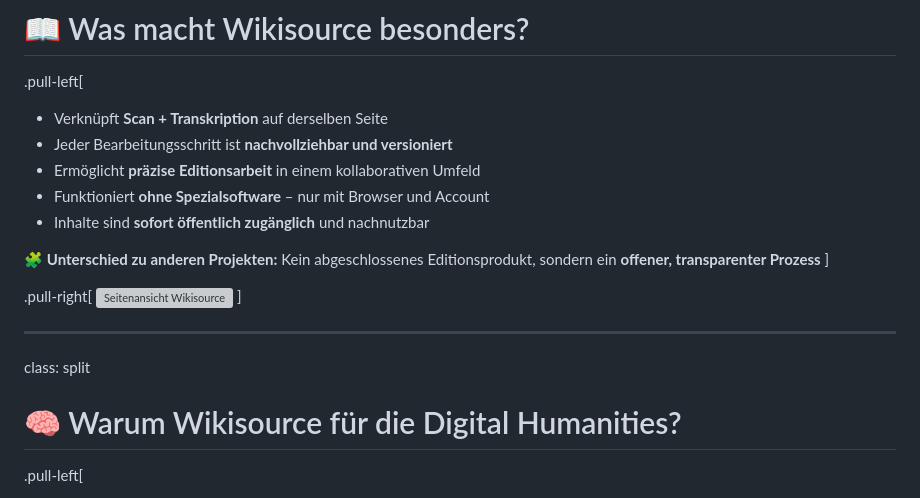
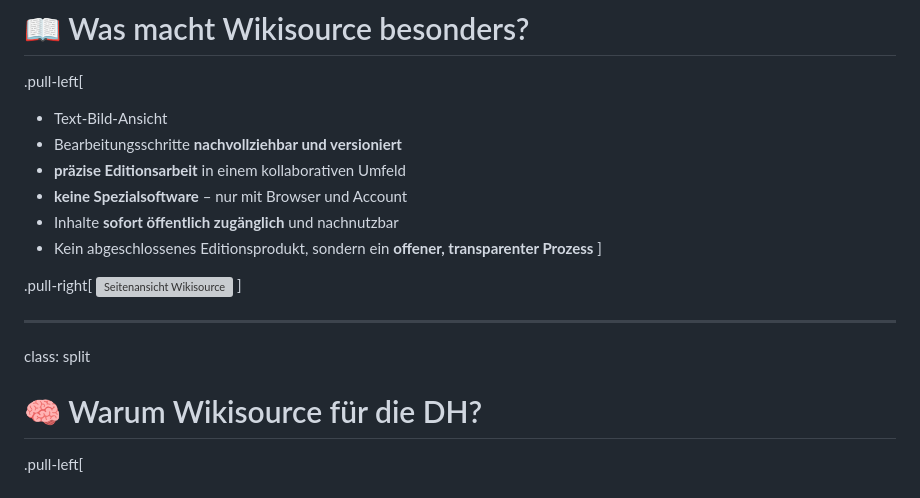
Before and after one commit to wrznr/dhm-dk-wikisource, a Markdown page: content.md, the part around the change. Drawn GitHub-style; grey boxes are pictures that could not be loaded.

```diff
--- a/content.md
+++ b/content.md
@@ -115,13 +115,12 @@ class: split
 
 .pull-left[
 
-- Verknüpft **Scan + Transkription** auf derselben Seite
-- Jeder Bearbeitungsschritt ist **nachvollziehbar und versioniert**
-- Ermöglicht **präzise Editionsarbeit** in einem kollaborativen Umfeld
-- Funktioniert **ohne Spezialsoftware** – nur mit Browser und Account
-- Inhalte sind **sofort öffentlich zugänglich** und nachnutzbar
-
-🧩 **Unterschied zu anderen Projekten:** Kein abgeschlossenes Editionsprodukt, sondern ein **offener, transparenter Prozess**
+- Text-Bild-Ansicht
+- Bearbeitungsschritte **nachvollziehbar und versioniert**
+- **präzise Editionsarbeit** in einem kollaborativen Umfeld
+- **keine Spezialsoftware** – nur mit Browser und Account
+- Inhalte **sofort öffentlich zugänglich** und nachnutzbar
+- Kein abgeschlossenes Editionsprodukt, sondern ein **offener, transparenter Prozess**
 ]
 
 .pull-right[
@@ -132,7 +131,7 @@ class: split
 
 class: split
 
-# 🧠 Warum Wikisource für die Digital Humanities?
+# 🧠 Warum Wikisource für die DH?
 
 .pull-left[
 - **Digitale Quellenarbeit**: Transkription historischer Texte
```
